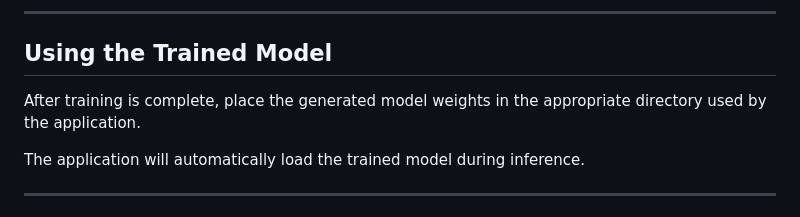
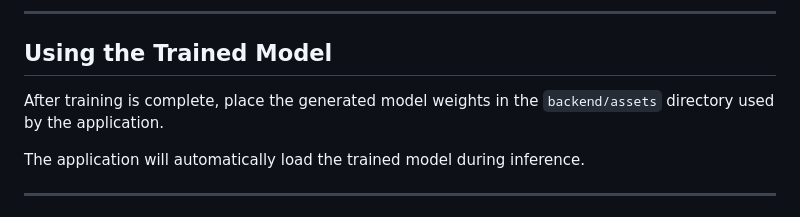
Before and after one commit to tgcabuang/Guardian-Vision, a Markdown page: README.md, the part around the change. Rendered like a GitHub page.

```diff
--- a/README.md
+++ b/README.md
@@ -148,7 +148,7 @@ Training will generate the model weights (`.pth`) that are required by Guardian
 
 ## Using the Trained Model
 
-After training is complete, place the generated model weights in the appropriate directory used by the application.
+After training is complete, place the generated model weights in the `backend/assets` directory used by the application.
 
 The application will automatically load the trained model during inference.
 
```
